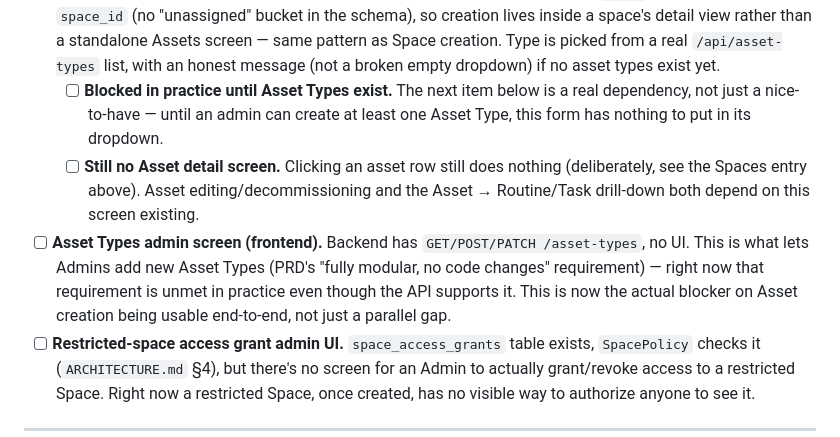
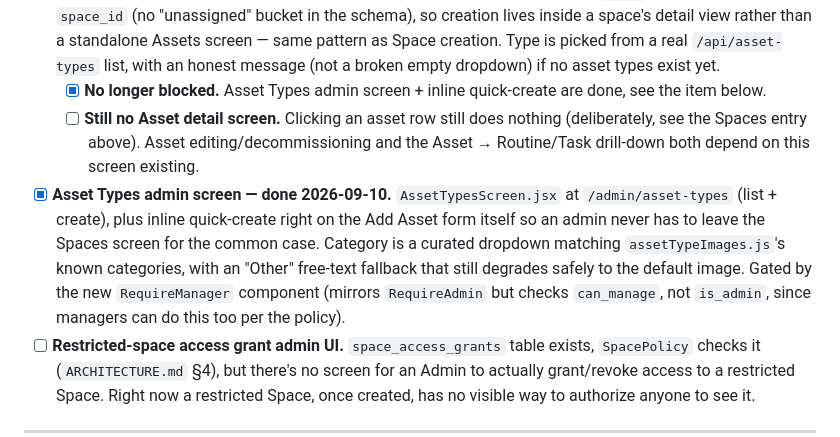
Before and after one commit to gabrielnig/Ark-Workers, a Markdown page: docs/BUILD-PLAN.md, the part around the change. GitHub-like rendering.

Commit message:
Fix bookkeeping: Asset Types admin screen was actually done, not marked

```diff
--- a/docs/BUILD-PLAN.md
+++ b/docs/BUILD-PLAN.md
@@ -96,20 +96,21 @@ before starting anything new.
       same pattern as Space creation. Type is picked from a real
       `/api/asset-types` list, with an honest message (not a broken
       empty dropdown) if no asset types exist yet.
-  - [ ] **Blocked in practice until Asset Types exist.** The next item
-        below is a real dependency, not just a nice-to-have — until an
-        admin can create at least one Asset Type, this form has nothing
-        to put in its dropdown.
+  - [x] **No longer blocked.** Asset Types admin screen + inline
+        quick-create are done, see the item below.
   - [ ] **Still no Asset detail screen.** Clicking an asset row still
         does nothing (deliberately, see the Spaces entry above). Asset
         editing/decommissioning and the Asset → Routine/Task
         drill-down both depend on this screen existing.
-- [ ] **Asset Types admin screen (frontend).** Backend has
-      `GET/POST/PATCH /asset-types`, no UI. This is what lets Admins add
-      new Asset Types (PRD's "fully modular, no code changes" requirement)
-      — right now that requirement is unmet in practice even though the
-      API supports it. This is now the actual blocker on Asset creation
-      being usable end-to-end, not just a parallel gap.
+- [x] **Asset Types admin screen — done 2026-09-10.** `AssetTypesScreen.jsx`
+      at `/admin/asset-types` (list + create), plus inline quick-create
+      right on the Add Asset form itself so an admin never has to leave
+      the Spaces screen for the common case. Category is a curated
+      dropdown matching `assetTypeImages.js`'s known categories, with
+      an "Other" free-text fallback that still degrades safely to the
+      default image. Gated by the new `RequireManager` component
+      (mirrors `RequireAdmin` but checks `can_manage`, not `is_admin`,
+      since managers can do this too per the policy).
 - [ ] **Restricted-space access grant admin UI.** `space_access_grants`
       table exists, `SpacePolicy` checks it (`ARCHITECTURE.md` §4), but
       there's no screen for an Admin to actually grant/revoke access to
```
